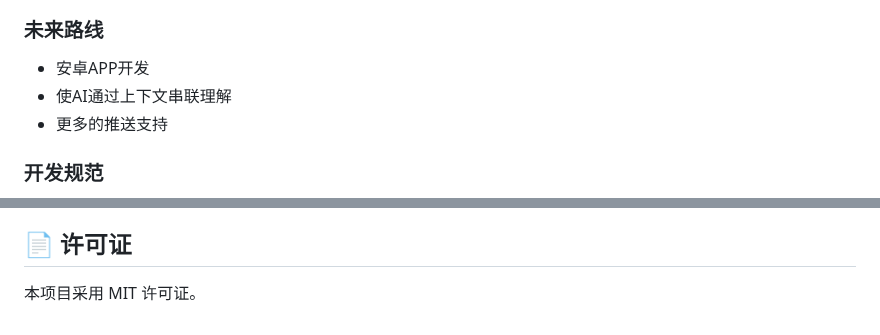
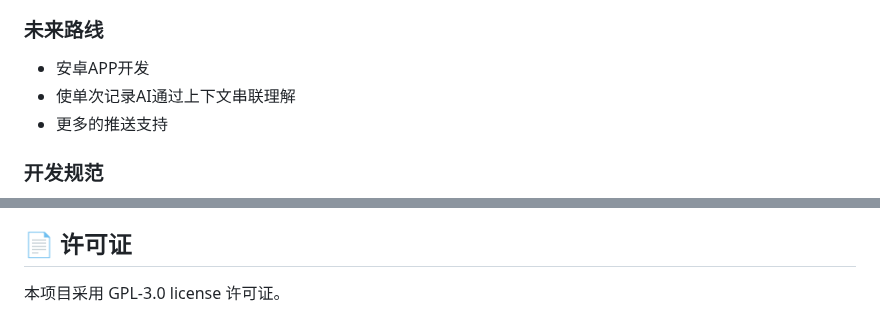
Before and after one commit to zhuchenyu2008/AI-Diary, a Markdown page: README.md, 2 parts joined by grey strips. Rendered like a GitHub page.

```diff
--- a/README.md
+++ b/README.md
@@ -244,7 +247,7 @@ AI-Diary/
 
 ### 未来路线
 - 安卓APP开发
-- 使AI通过上下文串联理解
+- 使单次记录AI通过上下文串联理解
 - 更多的推送支持
 
 
@@ -264,4 +267,4 @@ AI-Diary/
 
 ## 📄 许可证
 
-本项目采用 MIT 许可证。
+本项目采用 GPL-3.0 license 许可证。
```
Also changed, not shown: other parts of README.md (+3 -0 lines).
